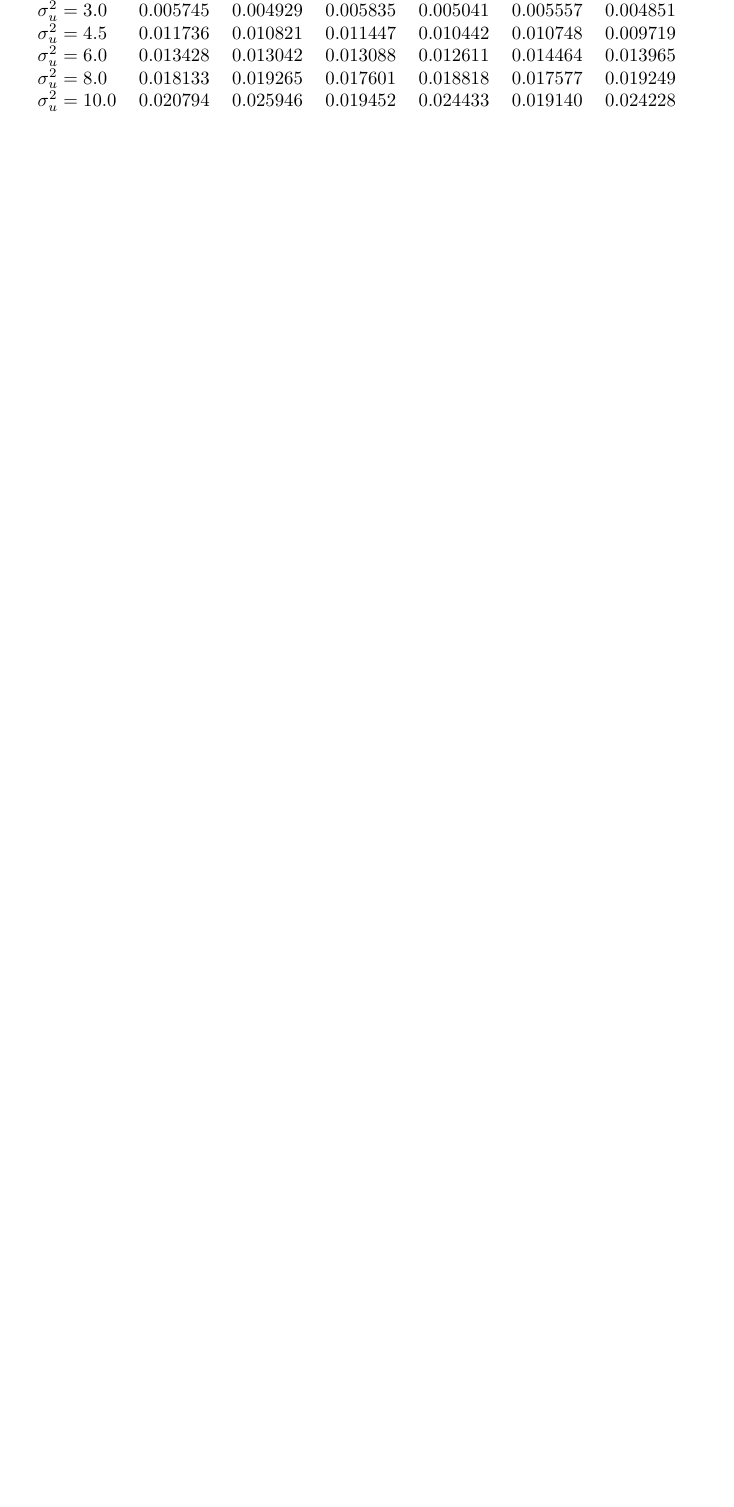
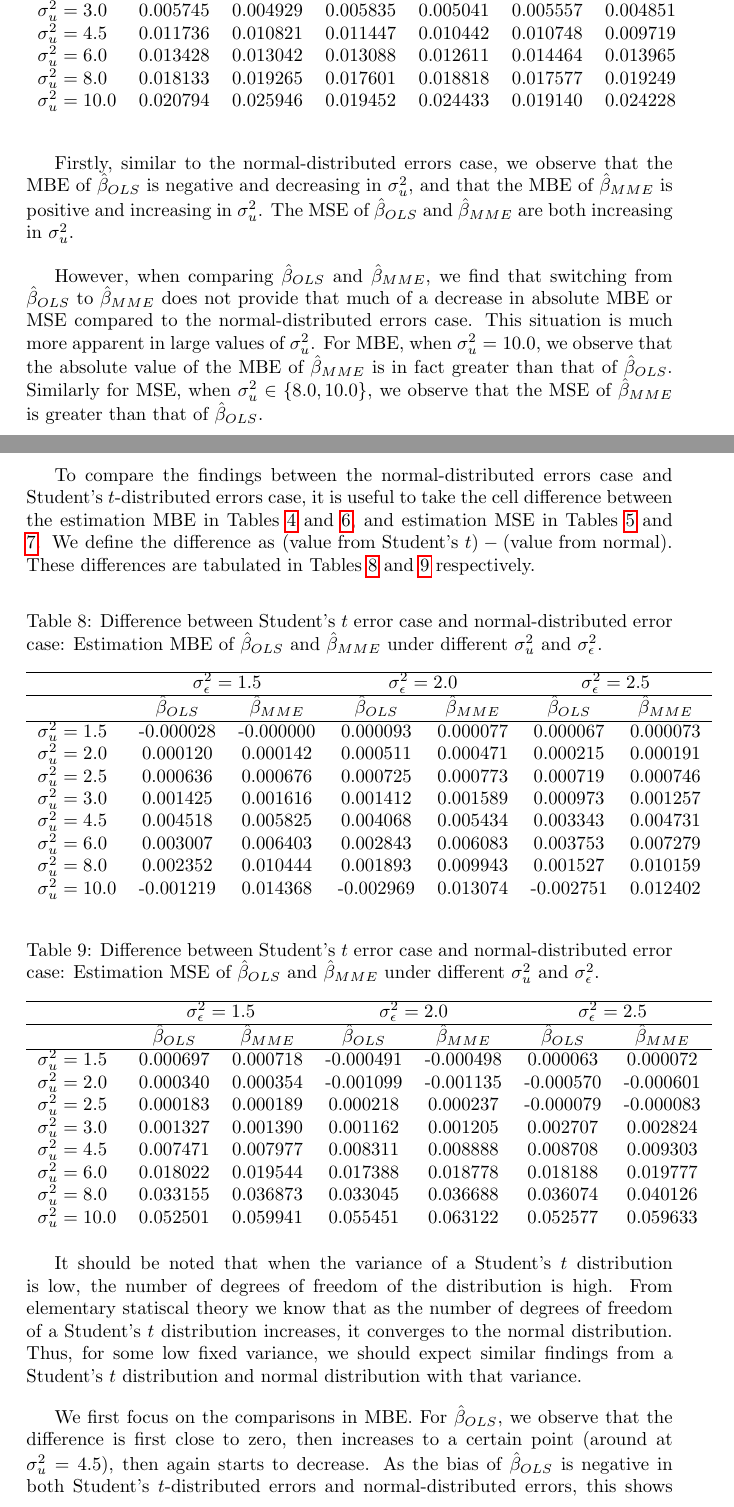
Before and after one commit to jevrii/fyp, a LaTeX document (report/test.tex): part of page 11 of 12 before the commit and two parts of pages 11 and 12 of 13 after it, the two joined at a grey line, cut so that both start at the same text, the shorter picture padded with empty space. Compiled offline with pdfLaTeX.

Commit message:
added student t observations

```diff
--- a/report/test.tex
+++ b/report/test.tex
@@ -386,3 +385,72 @@ Table \ref{Tab:MBE_t} and Table \ref{Tab:MSE_t} summarize the simulated MBE and
     \end{tabular}
 \end{table}
 
+We first focus on the observations based solely on the Student's $t$-distributed error simulations. This will be followed by comparing the results in normal-distributed errors and Student's $t$-distributed errors.
+
+Firstly, similar to the normal-distributed errors case, we observe that the MBE of $\hat{\beta}_{OLS}$ is negative and decreasing in $\sigma^2_u$,
+and that the MBE of $\hat{\beta}_{MME}$ is positive and increasing in $\sigma^2_u$. The MSE of $\hat{\beta}_{OLS}$ and $\hat{\beta}_{MME}$ are both increasing in $\sigma^2_u$.
+
+However, when comparing $\hat{\beta}_{OLS}$ and $\hat{\beta}_{MME}$,
+we find that switching from $\hat{\beta}_{OLS}$ to $\hat{\beta}_{MME}$ does not provide that much of a decrease in absolute MBE or MSE
+compared to the normal-distributed errors case.
+This situation is much more apparent in large values of $\sigma^2_u$.
+For MBE, when $\sigma^2_u = 10.0$, we observe that the absolute value of the MBE of $\hat{\beta}_{MME}$ is in fact greater than that of $\hat{\beta}_{OLS}$.
+Similarly for MSE, when $\sigma^2_u \in \{8.0, 10.0\}$, we observe that the MSE of $\hat{\beta}_{MME}$ is greater than that of $\hat{\beta}_{OLS}$.
+
+%%%%%%%%%%%%%%%%
+
+To compare the findings between the normal-distributed errors case and Student's $t$-distributed errors case,
+it is useful to take the cell difference between the estimation MBE in Tables \ref{Tab:MBE_normal} and \ref{Tab:MBE_t},
+and estimation MSE in Tables \ref{Tab:MSE_normal} and \ref{Tab:MSE_t}.
+We define the difference as $(\textrm{value from Student's } t) - (\textrm{value from normal})$.
+These differences are tabulated in Tables \ref{Tab:MBE_diff_t_normal} and \ref{Tab:MSE_diff_t_normal} respectively.
+
+\begin{table}[ht]
+    \centering
+    \caption{Difference between Student's $t$ error case and normal-distributed error case: Estimation MBE of $\hat{\beta}_{OLS}$ and $\hat{\beta}_{MME}$ under different $\sigma^2_u$ and $\sigma^2_\epsilon$.}
+    \label{Tab:MBE_diff_t_normal}
+    \begin{tabular}[t]{lcccccc}
+        \hline
+        &\multicolumn{2}{c}{$\sigma^2_\epsilon=1.5$}&\multicolumn{2}{c}{$\sigma^2_\epsilon=2.0$}&\multicolumn{2}{c}{$\sigma^2_\epsilon=2.5$}\\
+        \hline
+        &$\hat{\beta}_{OLS}$&$\hat{\beta}_{MME}$&$\hat{\beta}_{OLS}$&$\hat{\beta}_{MME}$&$\hat{\beta}_{OLS}$&$\hat{\beta}_{MME}$\\
+        \hline
+        $\sigma^2_u = 1.5$&-0.000028&-0.000000&0.000093&0.000077&0.000067&0.000073\\
+        $\sigma^2_u = 2.0$&0.000120&0.000142&0.000511&0.000471&0.000215&0.000191\\
+        $\sigma^2_u = 2.5$&0.000636&0.000676&0.000725&0.000773&0.000719&0.000746\\
+        $\sigma^2_u = 3.0$&0.001425&0.001616&0.001412&0.001589&0.000973&0.001257\\
+        $\sigma^2_u = 4.5$&0.004518&0.005825&0.004068&0.005434&0.003343&0.004731\\
+        $\sigma^2_u = 6.0$&0.003007&0.006403&0.002843&0.006083&0.003753&0.007279\\
+        $\sigma^2_u = 8.0$&0.002352&0.010444&0.001893&0.009943&0.001527&0.010159\\
+        $\sigma^2_u = 10.0$&-0.001219&0.014368&-0.002969&0.013074&-0.002751&0.012402\\
+    \end{tabular}
+\end{table}
+
+\begin{table}[ht]
+    \centering
+    \caption{Difference between Student's $t$ error case and normal-distributed error case: Estimation MSE of $\hat{\beta}_{OLS}$ and $\hat{\beta}_{MME}$ under different $\sigma^2_u$ and $\sigma^2_\epsilon$.}
+    \label{Tab:MSE_diff_t_normal}
+    \begin{tabular}[t]{lcccccc}
+        \hline
+        &\multicolumn{2}{c}{$\sigma^2_\epsilon=1.5$}&\multicolumn{2}{c}{$\sigma^2_\epsilon=2.0$}&\multicolumn{2}{c}{$\sigma^2_\epsilon=2.5$}\\
+        \hline
+        &$\hat{\beta}_{OLS}$&$\hat{\beta}_{MME}$&$\hat{\beta}_{OLS}$&$\hat{\beta}_{MME}$&$\hat{\beta}_{OLS}$&$\hat{\beta}_{MME}$\\
+        \hline
+        $\sigma^2_u = 1.5$&0.000697&0.000718&-0.000491&-0.000498&0.000063&0.000072\\
+        $\sigma^2_u = 2.0$&0.000340&0.000354&-0.001099&-0.001135&-0.000570&-0.000601\\
+        $\sigma^2_u = 2.5$&0.000183&0.000189&0.000218&0.000237&-0.000079&-0.000083\\
+        $\sigma^2_u = 3.0$&0.001327&0.001390&0.001162&0.001205&0.002707&0.002824\\
+        $\sigma^2_u = 4.5$&0.007471&0.007977&0.008311&0.008888&0.008708&0.009303\\
+        $\sigma^2_u = 6.0$&0.018022&0.019544&0.017388&0.018778&0.018188&0.019777\\
+        $\sigma^2_u = 8.0$&0.033155&0.036873&0.033045&0.036688&0.036074&0.040126\\
+        $\sigma^2_u = 10.0$&0.052501&0.059941&0.055451&0.063122&0.052577&0.059633\\
+    \end{tabular}
+\end{table}
+
+It should be noted that when the variance of a Student's $t$ distribution is low, the number of degrees of freedom of the distribution is high.
+From elementary statiscal theory we know that as the number of degrees of freedom of a Student's $t$ distribution increases, it converges to the normal distribution.
+Thus, for some low fixed variance, we should expect similar findings from a Student's $t$ distribution and normal distribution with that variance.
+
+We first focus on the comparisons in MBE.
+For $\hat{\beta}_{OLS}$, we observe that the difference is first close to zero, then increases to a certain point (around at $\sigma^2_u = 4.5$), then again starts to decrease.
+As the bias of $\hat{\beta}_{OLS}$ is negative in both Student's $t$-distributed errors and normal-distributed errors, this shows that $\hat{\beta}_{OLS}$ under Student's $t$ errors is biased downwards less.
```
Also changed, not shown: report/test.pdf, report/test.tex (8 more changed lines).
